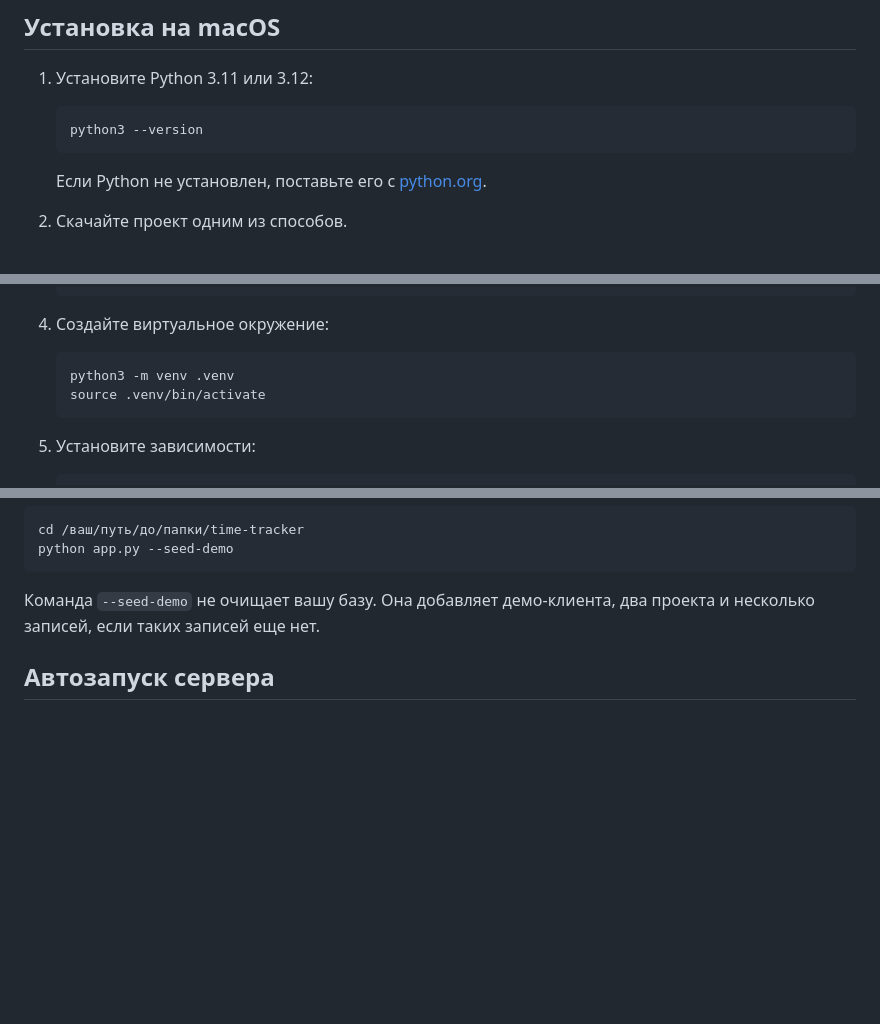
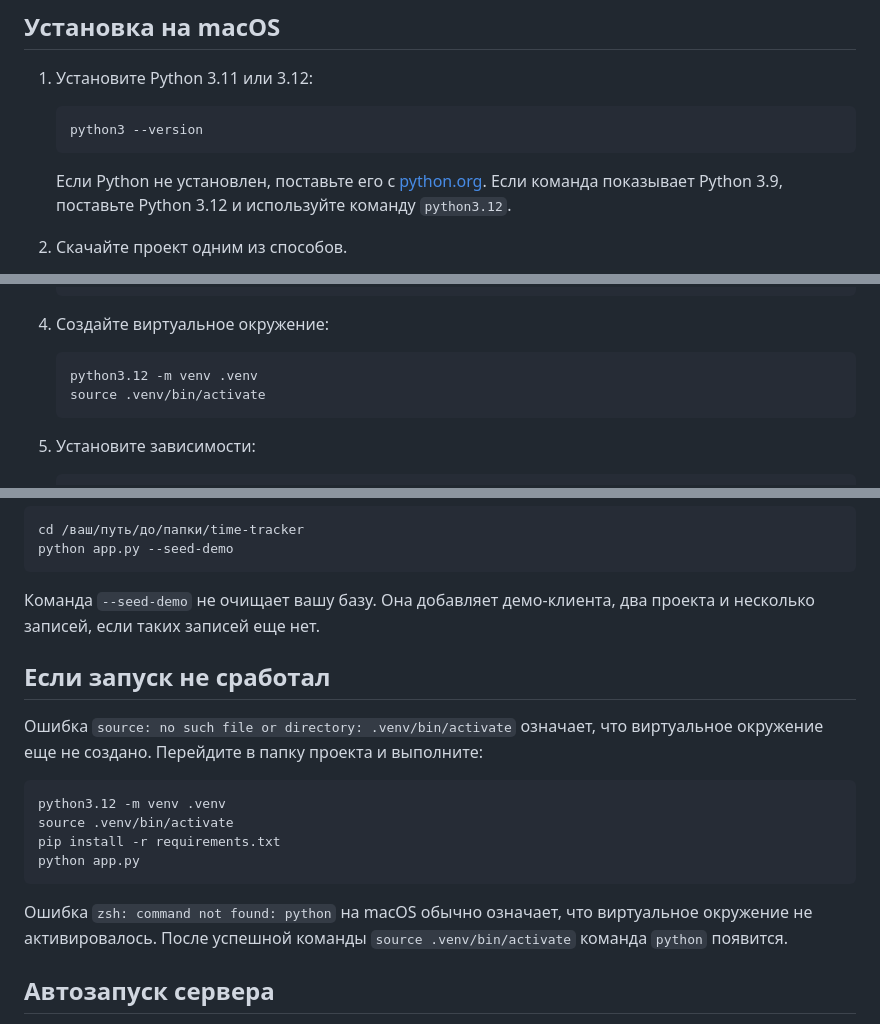
Before and after one commit to AnastasiaChe/time-tracker, a Markdown page: README.md, 3 parts joined by grey strips. Drawn GitHub-style; blank space fills up the shorter version.

Commit message:
Document macOS venv troubleshooting

````diff
--- a/README.md
+++ b/README.md
@@ -34,6 +34,7 @@
    ```
 
    Если Python не установлен, поставьте его с [python.org](https://www.python.org/downloads/macos/).
+   Если команда показывает Python 3.9, поставьте Python 3.12 и используйте команду `python3.12`.
 
 2. Скачайте проект одним из способов.
 
@@ -54,7 +55,7 @@
 4. Создайте виртуальное окружение:
 
    ```bash
-   python3 -m venv .venv
+   python3.12 -m venv .venv
    source .venv/bin/activate
    ```
 
@@ -171,6 +172,19 @@ python app.py --seed-demo
 ```
 
 Команда `--seed-demo` не очищает вашу базу. Она добавляет демо-клиента, два проекта и несколько записей, если таких записей еще нет.
+
+## Если запуск не сработал
+
+Ошибка `source: no such file or directory: .venv/bin/activate` означает, что виртуальное окружение еще не создано. Перейдите в папку проекта и выполните:
+
+```bash
+python3.12 -m venv .venv
+source .venv/bin/activate
+pip install -r requirements.txt
+python app.py
+```
+
+Ошибка `zsh: command not found: python` на macOS обычно означает, что виртуальное окружение не активировалось. После успешной команды `source .venv/bin/activate` команда `python` появится.
 
 ## Автозапуск сервера
 
````
